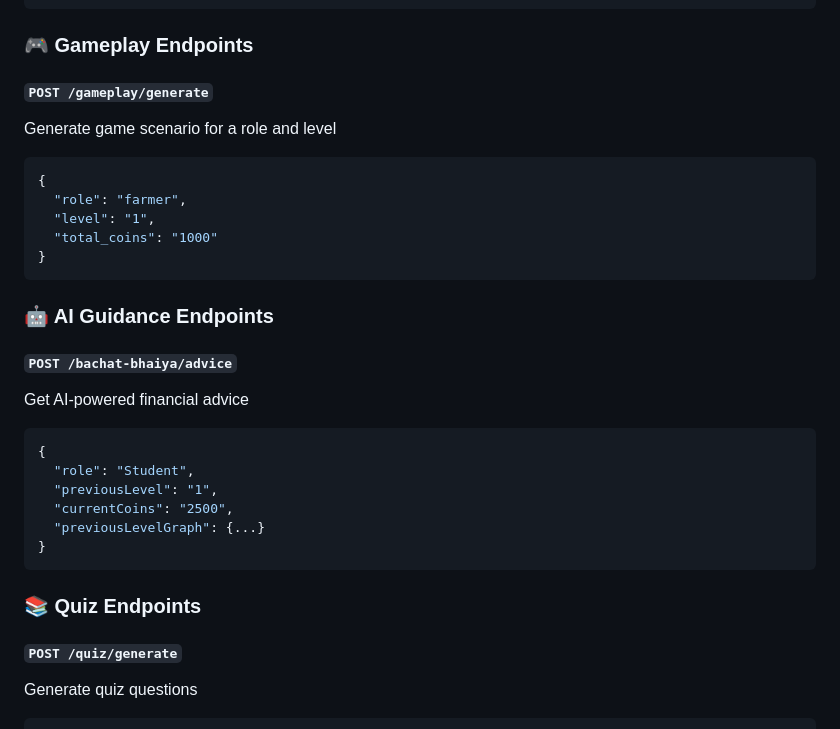
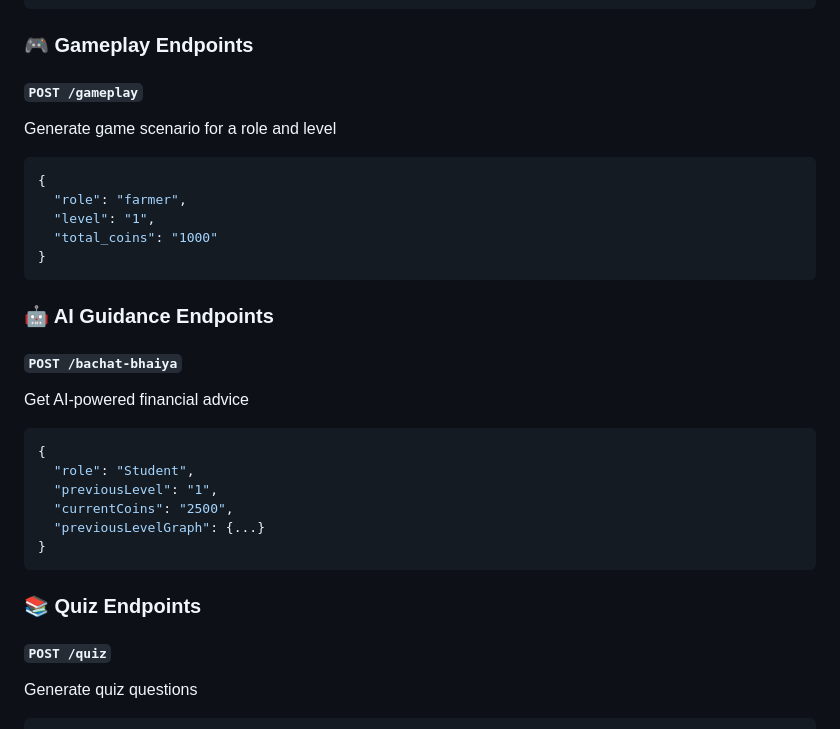
Before and after one commit to AryanV-Coder/BachatBhaiya, a Markdown page: README.md, the part around the change. Drawn GitHub-style.

Commit message:
Corrected endpoint paths in README.md

````diff
--- a/README.md
+++ b/README.md
@@ -182,7 +182,7 @@ http://localhost:8000
 
 ### 🎮 Gameplay Endpoints
 
-#### `POST /gameplay/generate`
+#### `POST /gameplay`
 Generate game scenario for a role and level
 ```json
 {
@@ -194,7 +194,7 @@ Generate game scenario for a role and level
 
 ### 🤖 AI Guidance Endpoints
 
-#### `POST /bachat-bhaiya/advice`
+#### `POST /bachat-bhaiya`
 Get AI-powered financial advice
 ```json
 {
@@ -207,7 +207,7 @@ Get AI-powered financial advice
 
 ### 📚 Quiz Endpoints
 
-#### `POST /quiz/generate`
+#### `POST /quiz`
 Generate quiz questions
 ```json
 {
````
